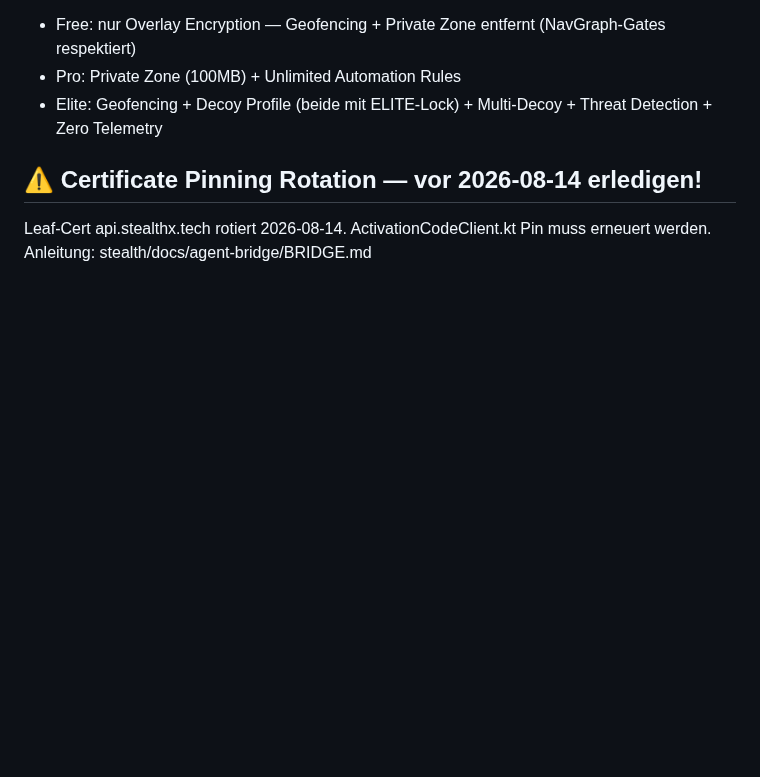
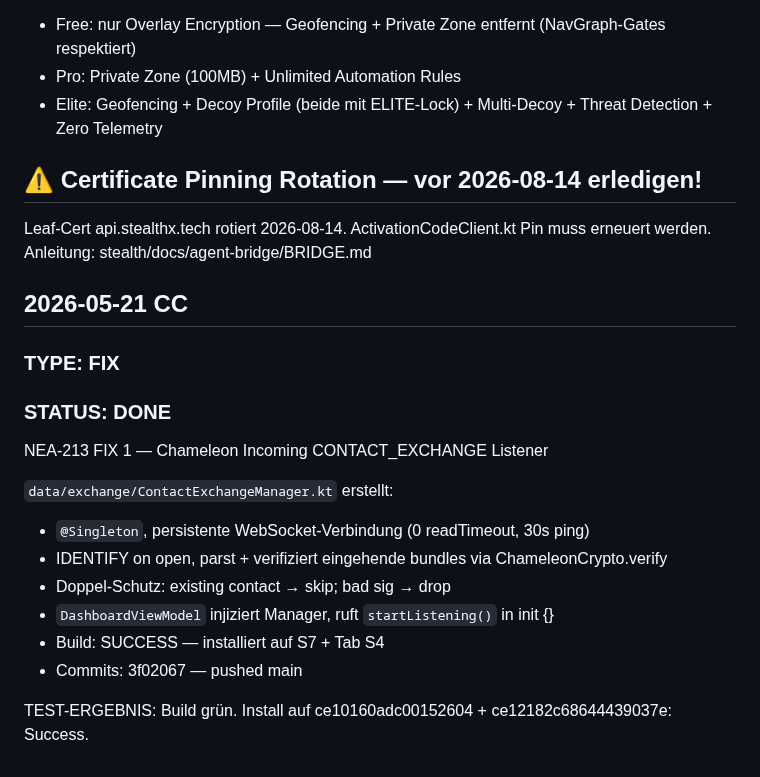
Before and after one commit to NeaBouli/chameleon, a Markdown page: BRIDGE.md, the part around the change. GitHub-like rendering; blank space fills up the shorter version.

Commit message:
docs(bridge): NEA-213 FIX 1 Chameleon incoming listener done

```diff
--- a/BRIDGE.md
+++ b/BRIDGE.md
@@ -1855,3 +1855,19 @@ Identisch zu securechat. Kann bei Bedarf in `ContactImport` oder künftigen KeyE
 Leaf-Cert api.stealthx.tech rotiert 2026-08-14.
 ActivationCodeClient.kt Pin muss erneuert werden.
 Anleitung: stealth/docs/agent-bridge/BRIDGE.md
+
+## 2026-05-21 CC
+### TYPE: FIX
+### STATUS: DONE
+
+NEA-213 FIX 1 — Chameleon Incoming CONTACT_EXCHANGE Listener
+
+`data/exchange/ContactExchangeManager.kt` erstellt:
+- `@Singleton`, persistente WebSocket-Verbindung (0 readTimeout, 30s ping)
+- IDENTIFY on open, parst + verifiziert eingehende bundles via ChameleonCrypto.verify
+- Doppel-Schutz: existing contact → skip; bad sig → drop
+- `DashboardViewModel` injiziert Manager, ruft `startListening()` in init {}
+- Build: SUCCESS — installiert auf S7 + Tab S4
+- Commits: 3f02067 — pushed main
+
+TEST-ERGEBNIS: Build grün. Install auf ce10160adc00152604 + ce12182c68644439037e: Success.
```
